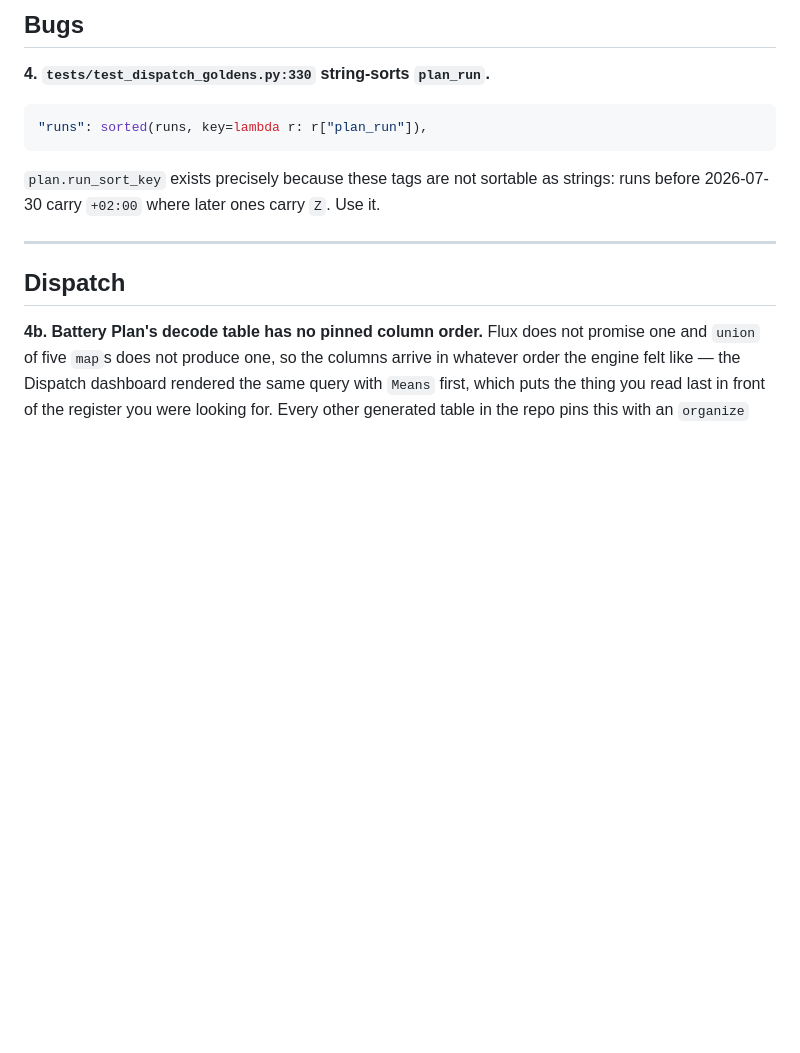
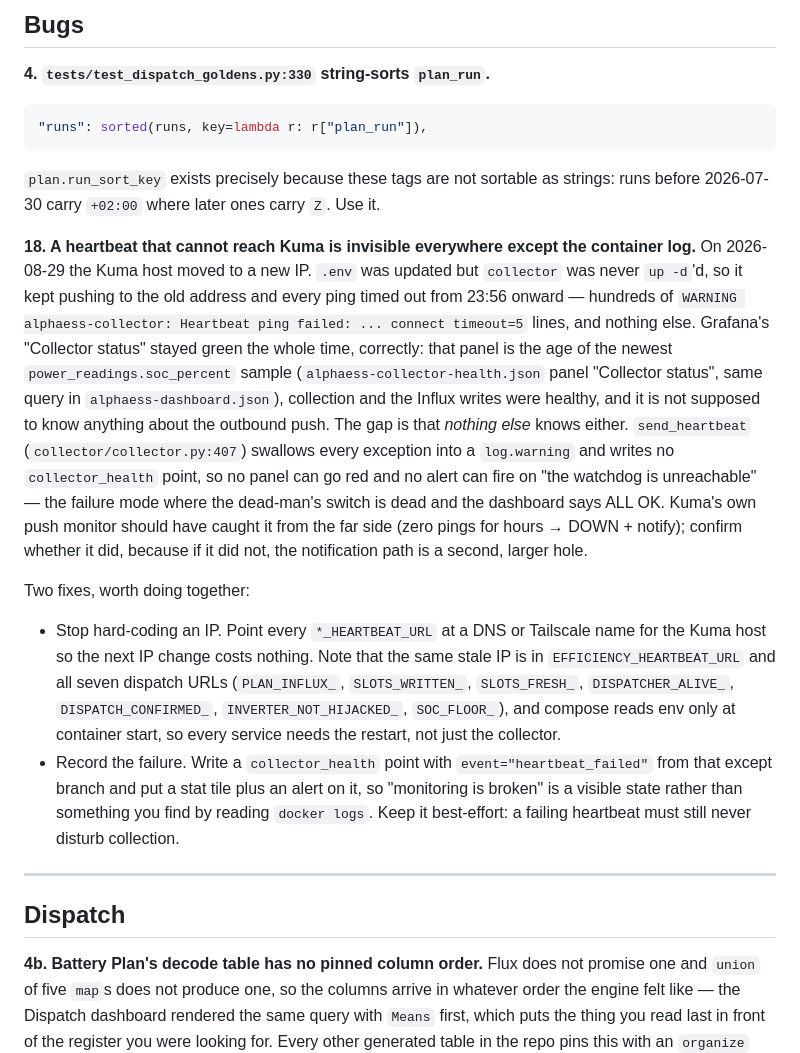
Before and after one commit to sandeepthukral/alphaess-collector, a Markdown page: TODO.md, the part around the change. GitHub-like rendering; blank space fills up the shorter version.

Commit message:
Add TODO #18: an unreachable heartbeat is invisible outside the log
On 2026-08-29 the Kuma host changed IP, collector was never up -d'd, and
every push timed out from 23:56 onward while Grafana's "Collector
status" stayed green. That panel was right -- it reads sample age, and
collection was healthy -- but nothing else knows either: send_heartbeat
swallows the exception into a log.warning and writes no
collector_health point, so no panel can go red on "the watchdog is
unreachable".

Records the incident, why the green was truthful, and the two fixes:
name-based heartbeat URLs across all nine, and a heartbeat_failed event
with a tile and an alert.

Co-Authored-By: Claude Opus 5 <noreply@anthropic.com>
Claude-Session: https://claude.ai/code/session_019rkny1RYbN1SYZrL3e1trh

```diff
--- a/TODO.md
+++ b/TODO.md
@@ -21,6 +21,35 @@ and renumbering would break every reference to it in a commit message or a PR.
 
 `plan.run_sort_key` exists precisely because these tags are not sortable as strings: runs
 before 2026-07-30 carry `+02:00` where later ones carry `Z`. Use it.
+
+**18. A heartbeat that cannot reach Kuma is invisible everywhere except the container log.**
+On 2026-08-29 the Kuma host moved to a new IP. `.env` was updated but `collector` was never
+`up -d`'d, so it kept pushing to the old address and every ping timed out from 23:56 onward —
+hundreds of `WARNING alphaess-collector: Heartbeat ping failed: ... connect timeout=5` lines,
+and nothing else. Grafana's "Collector status" stayed green the whole time, correctly: that
+panel is the age of the newest `power_readings.soc_percent` sample
+(`alphaess-collector-health.json` panel "Collector status", same query in
+`alphaess-dashboard.json`), collection and the Influx writes were healthy, and it is not
+supposed to know anything about the outbound push. The gap is that *nothing else* knows
+either. `send_heartbeat` (`collector/collector.py:407`) swallows every exception into a
+`log.warning` and writes no `collector_health` point, so no panel can go red and no alert can
+fire on "the watchdog is unreachable" — the failure mode where the dead-man's switch is dead
+and the dashboard says ALL OK. Kuma's own push monitor should have caught it from the far side
+(zero pings for hours → DOWN + notify); confirm whether it did, because if it did not, the
+notification path is a second, larger hole.
+
+Two fixes, worth doing together:
+
+- Stop hard-coding an IP. Point every `*_HEARTBEAT_URL` at a DNS or Tailscale name for the
+  Kuma host so the next IP change costs nothing. Note that the same stale IP is in
+  `EFFICIENCY_HEARTBEAT_URL` and all seven dispatch URLs (`PLAN_INFLUX_`, `SLOTS_WRITTEN_`,
+  `SLOTS_FRESH_`, `DISPATCHER_ALIVE_`, `DISPATCH_CONFIRMED_`, `INVERTER_NOT_HIJACKED_`,
+  `SOC_FLOOR_`), and compose reads env only at container start, so every service needs the
+  restart, not just the collector.
+- Record the failure. Write a `collector_health` point with `event="heartbeat_failed"` from
+  that except branch and put a stat tile plus an alert on it, so "monitoring is broken" is a
+  visible state rather than something you find by reading `docker logs`. Keep it best-effort:
+  a failing heartbeat must still never disturb collection.
 
 ---
 
```
